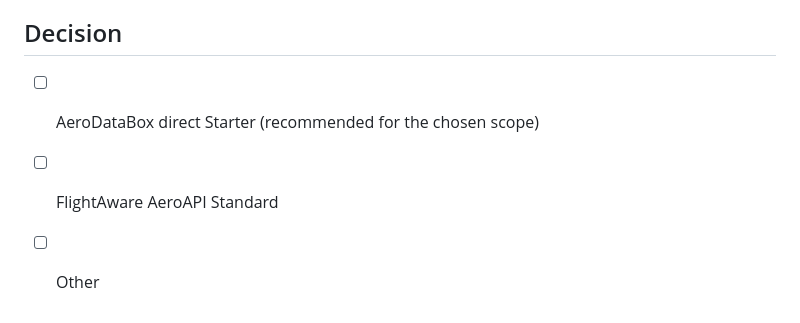
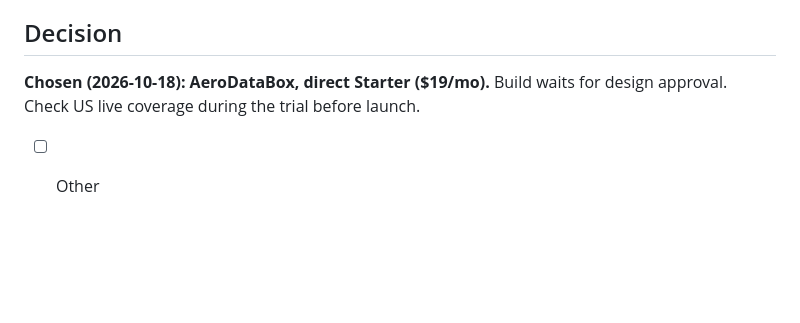
Before and after one commit to lan-ak/bumpcast, a Markdown page: docs/release/FLIGHT_DATA_PROVIDER.md, the part around the change. Rendered like a GitHub page; blank space fills up the shorter version.

Commit message:
Record AeroDataBox as the flight data provider
Co-Authored-By: Claude Opus 5.5 <noreply@anthropic.com>

```diff
--- a/docs/release/FLIGHT_DATA_PROVIDER.md
+++ b/docs/release/FLIGHT_DATA_PROVIDER.md
@@ -87,6 +87,5 @@ Monthly cost (assuming half of searches are for flights more than 2 days out):
 
 ## Decision
 
-- [ ] AeroDataBox direct Starter (recommended for the chosen scope)
-- [ ] FlightAware AeroAPI Standard
+**Chosen (2026-10-18): AeroDataBox, direct Starter ($19/mo).** Build waits for design approval. Check US live coverage during the trial before launch.
 - [ ] Other
```
